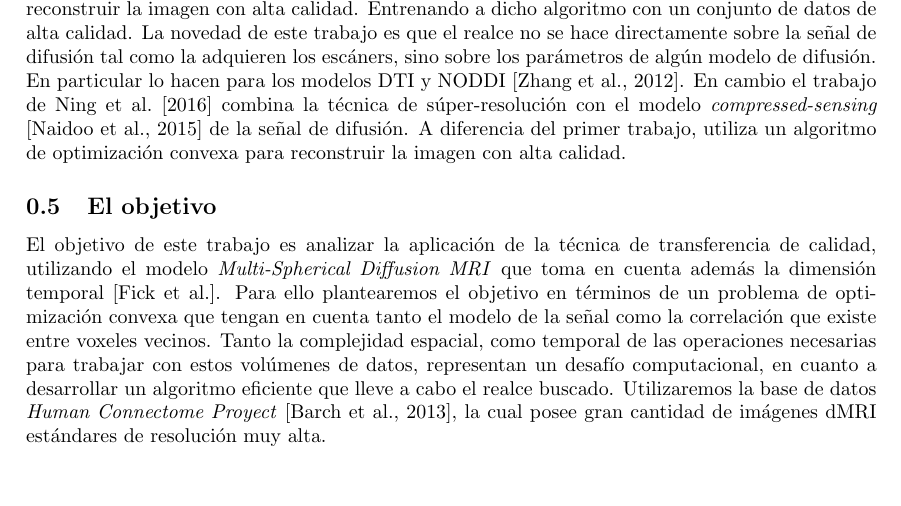
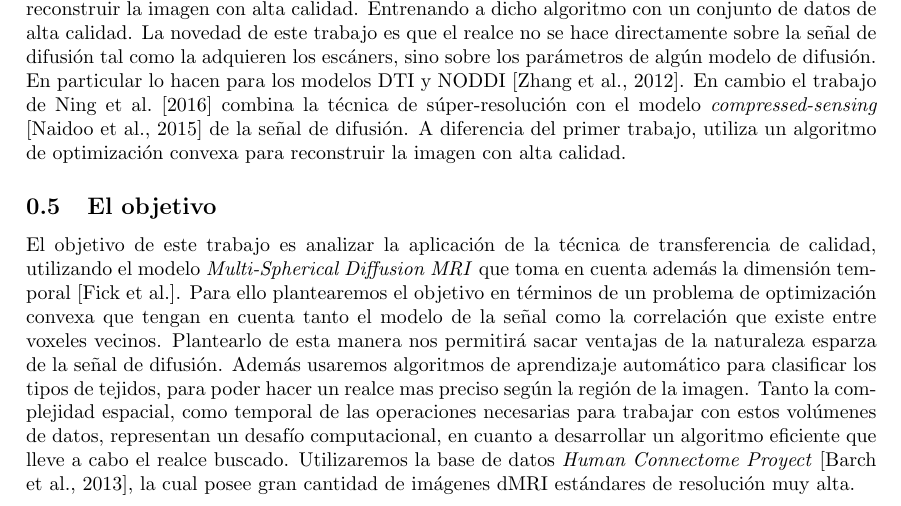
Before and after one commit to egomezsumma/tesis, a LaTeX document (propuesta/propuesta.tex): part of page 2 of 3, cut so that both start at the same text, the shorter picture padded with empty space. Compiled offline with pdfLaTeX.

Commit message:
agregando adaptaciones de Demian 51%

```diff
--- a/propuesta/propuesta.tex
+++ b/propuesta/propuesta.tex
@@ -117,8 +117,10 @@ El objetivo de este trabajo es analizar la aplicación de la técnica de
 transferencia de calidad, utilizando el modelo \textit{Multi-Spherical Diffusion MRI} que toma en cuenta además
 la dimensión temporal \citep{Fick}. Para ello plantearemos el objetivo en términos de un problema
 de optimización convexa que tengan en cuenta tanto el modelo de la se\~nal como la correlaci\'on
-que existe entre voxeles vecinos. Tanto la complejidad espacial, como temporal de las
-operaciones necesarias para trabajar con estos vol\'umenes de datos, representan un desafío
+que existe entre voxeles vecinos. Plantearlo de esta manera nos permitirá sacar ventajas de la naturaleza esparza
+de la señal de difusión. Además usaremos algoritmos de aprendizaje automático para clasificar los tipos de tejidos,
+para poder hacer un realce mas preciso según la región de la imagen. Tanto la complejidad espacial, como temporal de
+las operaciones necesarias para trabajar con estos vol\'umenes de datos, representan un desafío
 computacional, en cuanto a desarrollar un algoritmo eficiente que lleve a cabo el realce buscado.
 Utilizaremos la base de datos \textit{Human Connectome Proyect} \citep{Barch2013}, la cual posee
 gran cantidad de imágenes dMRI estándares de resolución muy alta.
```
Also changed, not shown: propuesta/propuesta.pdf.
